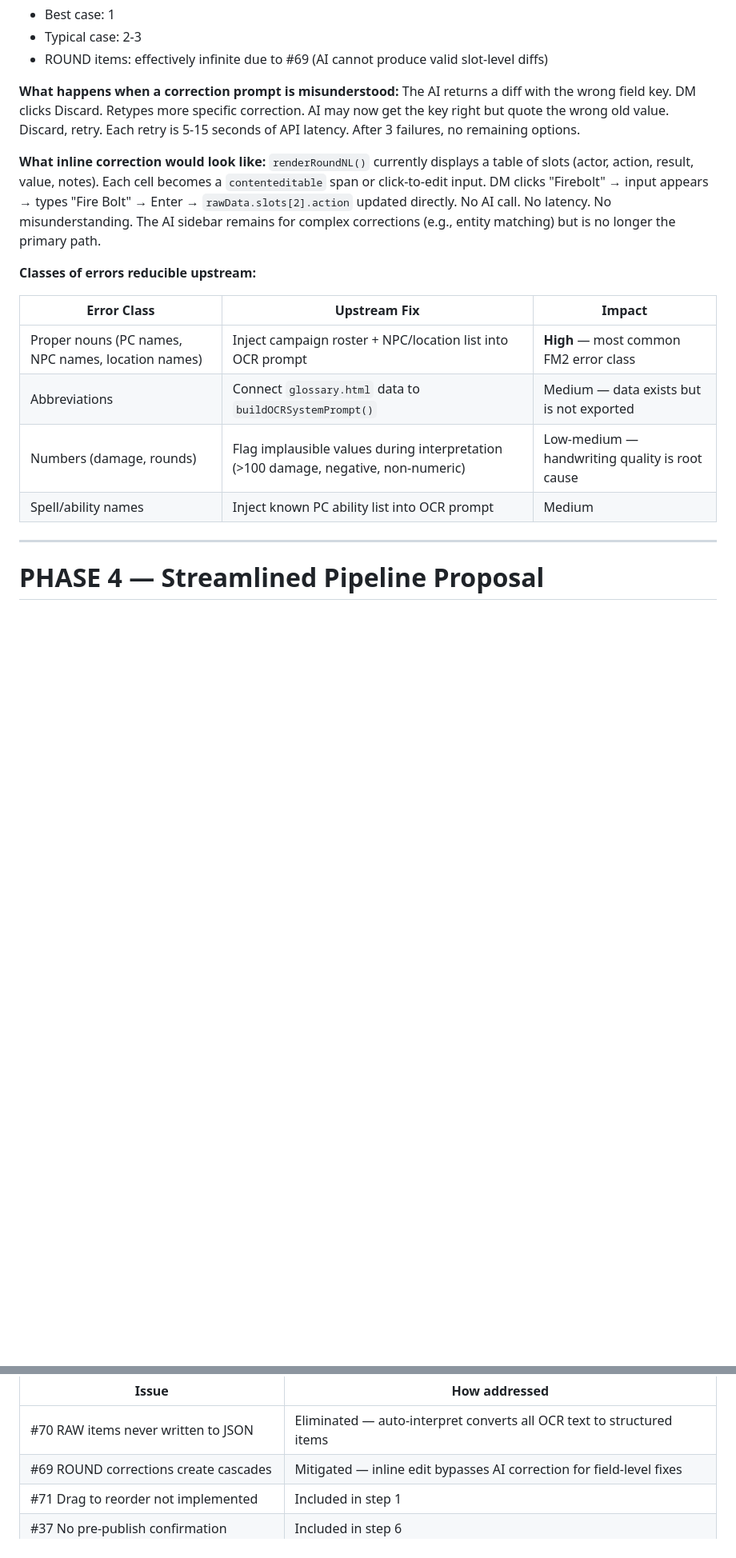
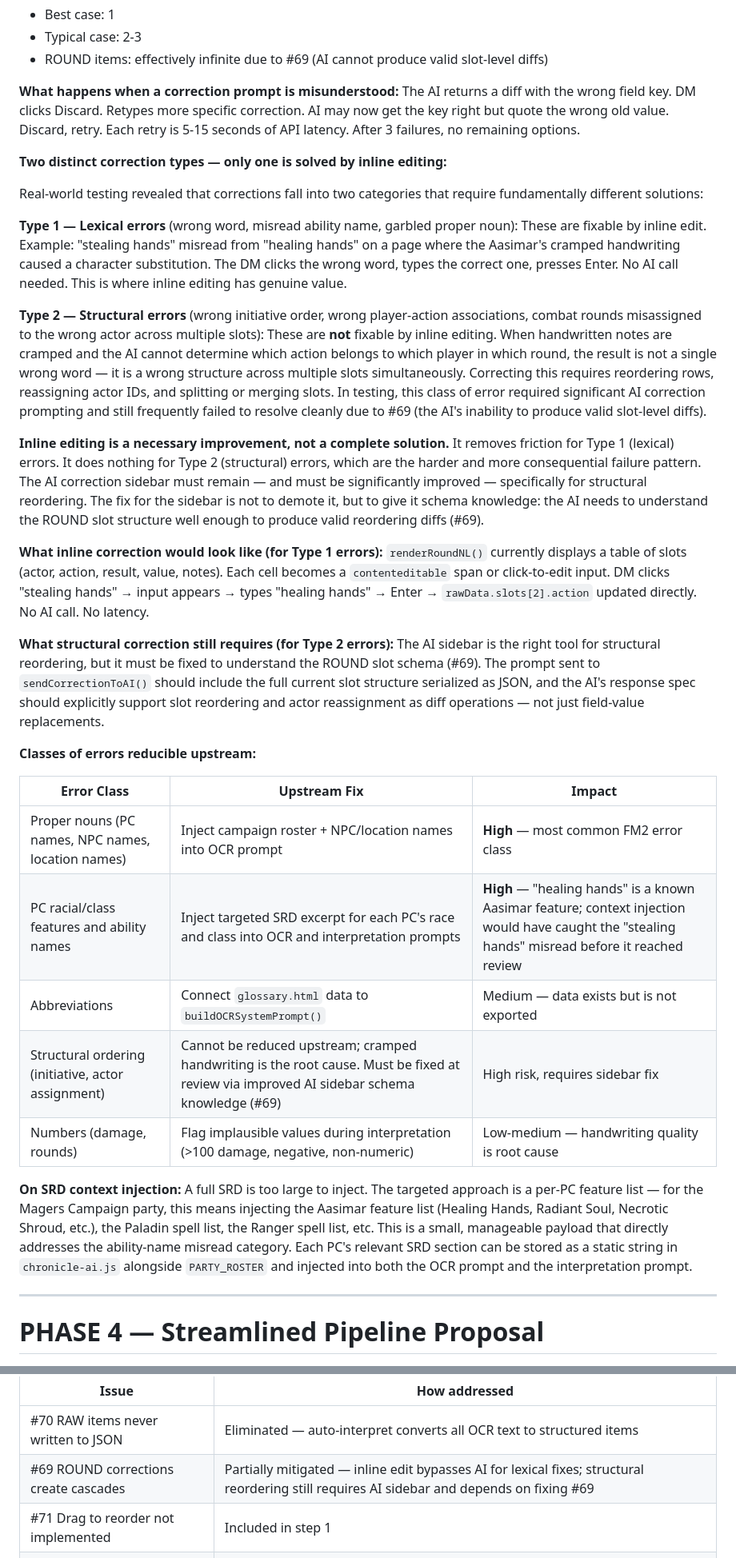
Before and after one commit to dgrimesii/Chronicle-MagersCampaign, a Markdown page: docs/intake-pipeline-review.md, 2 parts joined by grey strips. Shown at 80% size. Drawn GitHub-style; blank space fills up the shorter version.

```diff
--- a/docs/intake-pipeline-review.md
+++ b/docs/intake-pipeline-review.md
@@ -303,17 +303,33 @@ OCR error (step 2) → not caught at review (step 3) → propagated to interpret
 **What happens when a correction prompt is misunderstood:**
 The AI returns a diff with the wrong field key. DM clicks Discard. Retypes more specific correction. AI may now get the key right but quote the wrong old value. Discard, retry. Each retry is 5-15 seconds of API latency. After 3 failures, no remaining options.
 
-**What inline correction would look like:**
-`renderRoundNL()` currently displays a table of slots (actor, action, result, value, notes). Each cell becomes a `contenteditable` span or click-to-edit input. DM clicks "Firebolt" → input appears → types "Fire Bolt" → Enter → `rawData.slots[2].action` updated directly. No AI call. No latency. No misunderstanding. The AI sidebar remains for complex corrections (e.g., entity matching) but is no longer the primary path.
+**Two distinct correction types — only one is solved by inline editing:**
+
+Real-world testing revealed that corrections fall into two categories that require fundamentally different solutions:
+
+**Type 1 — Lexical errors** (wrong word, misread ability name, garbled proper noun): These are fixable by inline edit. Example: "stealing hands" misread from "healing hands" on a page where the Aasimar's cramped handwriting caused a character substitution. The DM clicks the wrong word, types the correct one, presses Enter. No AI call needed. This is where inline editing has genuine value.
+
+**Type 2 — Structural errors** (wrong initiative order, wrong player-action associations, combat rounds misassigned to the wrong actor across multiple slots): These are **not** fixable by inline editing. When handwritten notes are cramped and the AI cannot determine which action belongs to which player in which round, the result is not a single wrong word — it is a wrong structure across multiple slots simultaneously. Correcting this requires reordering rows, reassigning actor IDs, and splitting or merging slots. In testing, this class of error required significant AI correction prompting and still frequently failed to resolve cleanly due to #69 (the AI's inability to produce valid slot-level diffs).
+
+**Inline editing is a necessary improvement, not a complete solution.** It removes friction for Type 1 (lexical) errors. It does nothing for Type 2 (structural) errors, which are the harder and more consequential failure pattern. The AI correction sidebar must remain — and must be significantly improved — specifically for structural reordering. The fix for the sidebar is not to demote it, but to give it schema knowledge: the AI needs to understand the ROUND slot structure well enough to produce valid reordering diffs (#69).
+
+**What inline correction would look like (for Type 1 errors):**
+`renderRoundNL()` currently displays a table of slots (actor, action, result, value, notes). Each cell becomes a `contenteditable` span or click-to-edit input. DM clicks "stealing hands" → input appears → types "healing hands" → Enter → `rawData.slots[2].action` updated directly. No AI call. No latency.
+
+**What structural correction still requires (for Type 2 errors):**
+The AI sidebar is the right tool for structural reordering, but it must be fixed to understand the ROUND slot schema (#69). The prompt sent to `sendCorrectionToAI()` should include the full current slot structure serialized as JSON, and the AI's response spec should explicitly support slot reordering and actor reassignment as diff operations — not just field-value replacements.
 
 **Classes of errors reducible upstream:**
 
 | Error Class | Upstream Fix | Impact |
 |---|---|---|
-| Proper nouns (PC names, NPC names, location names) | Inject campaign roster + NPC/location list into OCR prompt | **High** — most common FM2 error class |
+| Proper nouns (PC names, NPC names, location names) | Inject campaign roster + NPC/location names into OCR prompt | **High** — most common FM2 error class |
+| PC racial/class features and ability names | Inject targeted SRD excerpt for each PC's race and class into OCR and interpretation prompts | **High** — "healing hands" is a known Aasimar feature; context injection would have caught the "stealing hands" misread before it reached review |
 | Abbreviations | Connect `glossary.html` data to `buildOCRSystemPrompt()` | Medium — data exists but is not exported |
+| Structural ordering (initiative, actor assignment) | Cannot be reduced upstream; cramped handwriting is the root cause. Must be fixed at review via improved AI sidebar schema knowledge (#69) | High risk, requires sidebar fix |
 | Numbers (damage, rounds) | Flag implausible values during interpretation (>100 damage, negative, non-numeric) | Low-medium — handwriting quality is root cause |
-| Spell/ability names | Inject known PC ability list into OCR prompt | Medium |
+
+**On SRD context injection:** A full SRD is too large to inject. The targeted approach is a per-PC feature list — for the Magers Campaign party, this means injecting the Aasimar feature list (Healing Hands, Radiant Soul, Necrotic Shroud, etc.), the Paladin spell list, the Ranger spell list, etc. This is a small, manageable payload that directly addresses the ability-name misread category. Each PC's relevant SRD section can be stored as a static string in `chronicle-ai.js` alongside `PARTY_ROSTER` and injected into both the OCR prompt and the interpretation prompt.
 
 ---
 
@@ -408,7 +430,7 @@ The current pipeline has 12 steps. The proposed pipeline has 6. Here is what cha
 | Issue | How addressed |
 |---|---|
 | #70 RAW items never written to JSON | Eliminated — auto-interpret converts all OCR text to structured items |
-| #69 ROUND corrections create cascades | Mitigated — inline edit bypasses AI correction for field-level fixes |
+| #69 ROUND corrections create cascades | Partially mitigated — inline edit bypasses AI for lexical fixes; structural reordering still requires AI sidebar and depends on fixing #69 |
 | #71 Drag to reorder not implemented | Included in step 1 |
 | #37 No pre-publish confirmation | Included in step 6 |
 | #64 / #74 Session title/summary empty | Handled automatically in auto-interpret |
```
Also changed, not shown: other parts of docs/intake-pipeline-review.md (+16 -10 lines).
